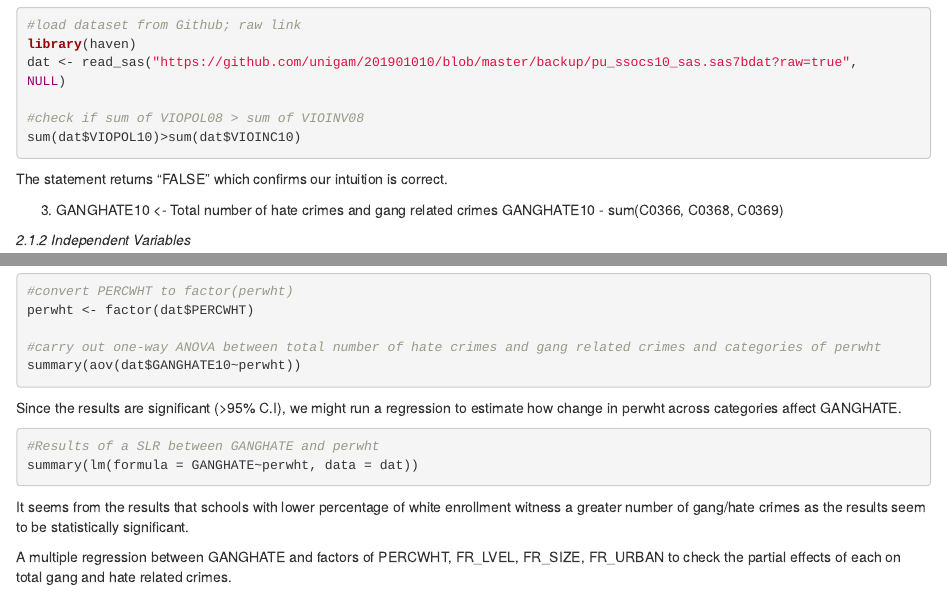
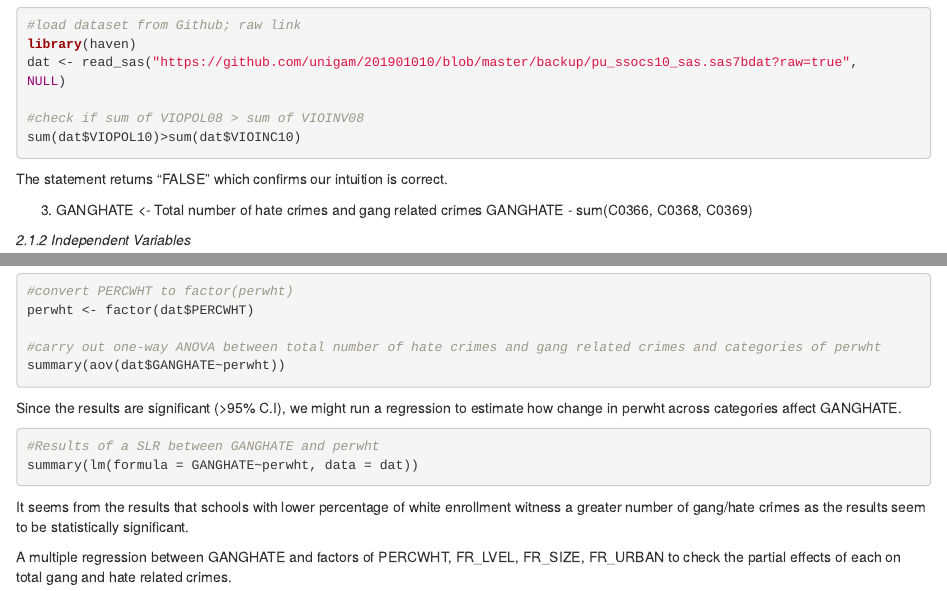
Before and after one commit to unigam/201901010, an R Markdown document (proj1.Rmd): the page in a window 1100 px wide, from 1000 px down, and a second part further down, joined at a grey line. Rendered offline with R 4.5, knitr and Pandoc, with nearby package versions; the code chunks are not run, so their results and figures are left out.

Commit message:
Update proj1.Rmd

````diff
--- a/proj1.Rmd
+++ b/proj1.Rmd
@@ -48,8 +48,8 @@ sum(dat$VIOPOL10)>sum(dat$VIOINC10)
 
 The statement returns "FALSE" which confirms our intuition is correct.
 
-3. GANGHATE10 <- Total number of hate crimes and gang related crimes
-GANGHATE10 - sum(C0366, C0368, C0369)
+3. GANGHATE <- Total number of hate crimes and gang related crimes
+GANGHATE - sum(C0366, C0368, C0369)
 
 
 *2.1.2  Independent Variables*
@@ -90,7 +90,7 @@ Let's consider if the number of hate/gang related crimes have equal mean values
 perwht <- factor(dat$PERCWHT)
 
 #carry out one-way ANOVA between total number of hate crimes and gang related crimes and categories of perwht
-summary(aov(dat$GANGHATE10~perwht))
+summary(aov(dat$GANGHATE~perwht))
 ```
 Since the results are significant (>95% C.I), we might run a regression to estimate how change in perwht across categories affect GANGHATE.
 
````
